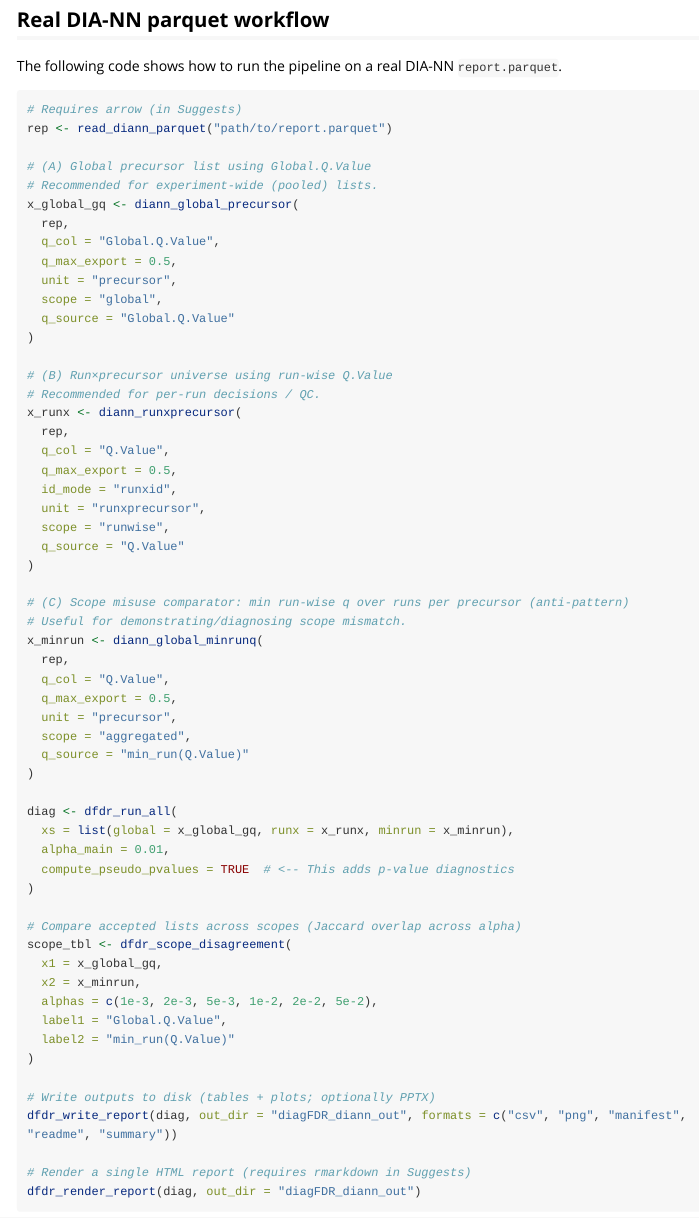
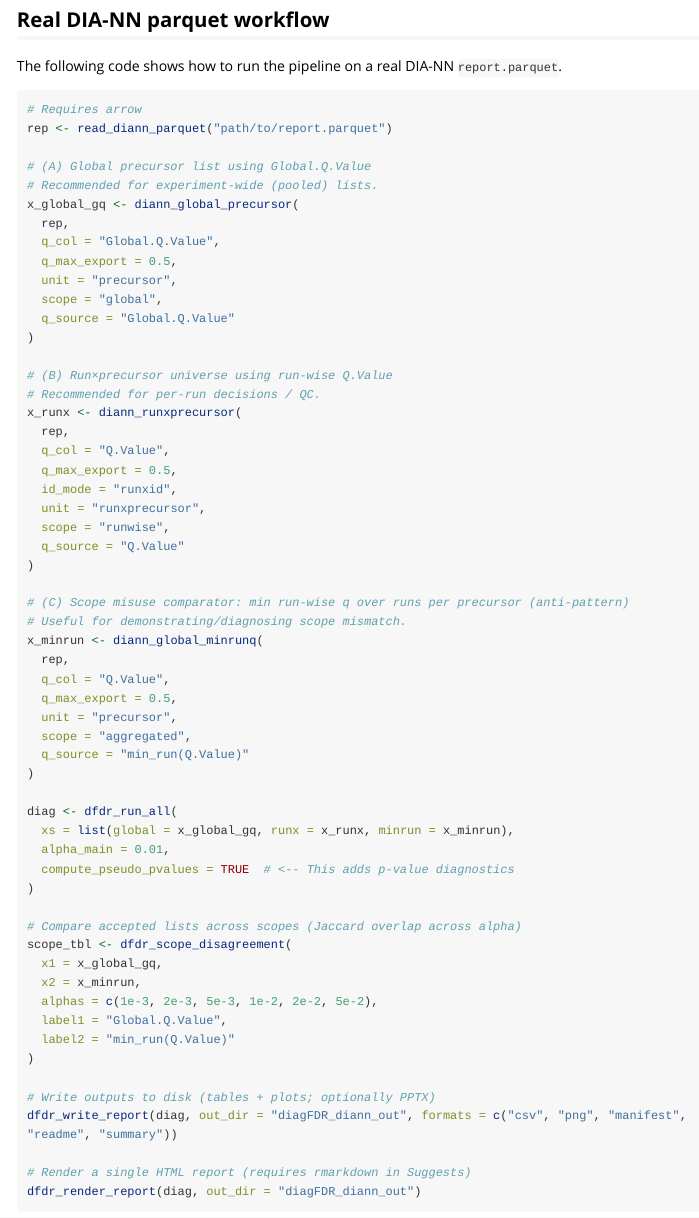
Before and after one commit to Jacky11/diagFDR, an R Markdown document (vignettes/diann.Rmd): the page in a window 1100 px wide, from 4340 px down. Rendered offline with R 4.5, knitr and Pandoc, with nearby package versions; long lines of code are wrapped.

Commit message:
Add files via upload

````diff
--- a/vignettes/diann.Rmd
+++ b/vignettes/diann.Rmd
@@ -111,7 +111,7 @@ diag$plots$equal_chance__global
 The following code shows how to run the pipeline on a real DIA-NN `report.parquet`.
 
 ```{r real-diann, eval=FALSE}
-# Requires arrow (in Suggests)
+# Requires arrow
 rep <- read_diann_parquet("path/to/report.parquet")
 
 # (A) Global precursor list using Global.Q.Value
````
